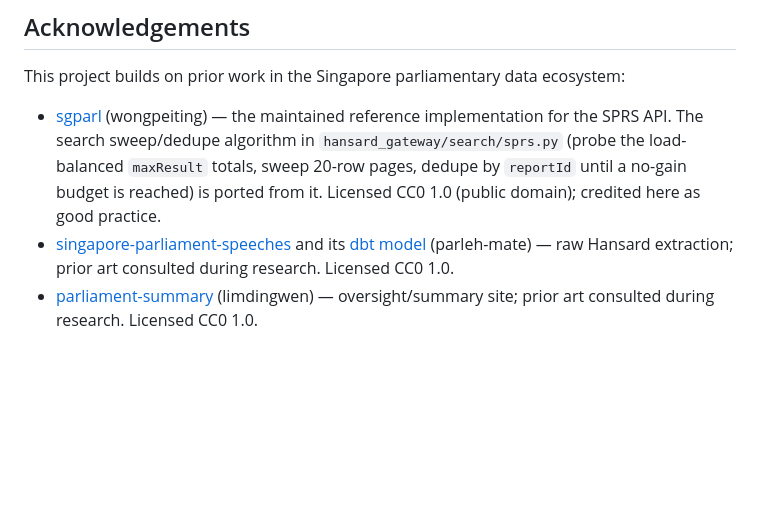
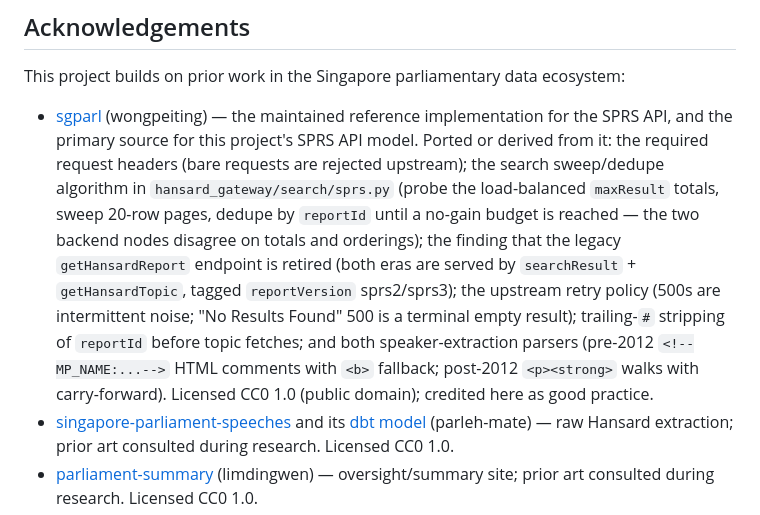
Before and after one commit to yuch85/sg-hansard-gateway, a Markdown page: README.md, the part around the change. Drawn GitHub-style; blank space fills up the shorter version.

Commit message:
README: expand sgparl acknowledgement to the actual scope
The gateway's SPRS API model is derived from sgparl's reference
implementation and documentation: required headers, the sweep/dedupe
algorithm, the legacy-endpoint retirement finding, the upstream retry
policy, reportId #-stripping, and both speaker-extraction parsers.
The previous acknowledgement named only the sweep/dedupe port.

Co-Authored-By: Claude <noreply@anthropic.com>

```diff
--- a/README.md
+++ b/README.md
@@ -222,11 +222,22 @@ This project builds on prior work in the Singapore parliamentary data
 ecosystem:
 
 - [sgparl](https://github.com/wongpeiting/sgparl) (wongpeiting) — the
-  maintained reference implementation for the SPRS API. The search
-  sweep/dedupe algorithm in `hansard_gateway/search/sprs.py` (probe the
-  load-balanced `maxResult` totals, sweep 20-row pages, dedupe by
-  `reportId` until a no-gain budget is reached) is ported from it.
-  Licensed CC0 1.0 (public domain); credited here as good practice.
+  maintained reference implementation for the SPRS API, and the primary
+  source for this project's SPRS API model. Ported or derived from it:
+  the required request headers (bare requests are rejected upstream);
+  the search sweep/dedupe algorithm in
+  `hansard_gateway/search/sprs.py` (probe the load-balanced `maxResult`
+  totals, sweep 20-row pages, dedupe by `reportId` until a no-gain budget
+  is reached — the two backend nodes disagree on totals and orderings);
+  the finding that the legacy `getHansardReport` endpoint is retired
+  (both eras are served by `searchResult` + `getHansardTopic`, tagged
+  `reportVersion` sprs2/sprs3); the upstream retry policy (500s are
+  intermittent noise; "No Results Found" 500 is a terminal empty
+  result); trailing-`#` stripping of `reportId` before topic fetches;
+  and both speaker-extraction parsers (pre-2012 `<!--MP_NAME:...-->`
+  HTML comments with `<b>` fallback; post-2012 `<p><strong>` walks with
+  carry-forward). Licensed CC0 1.0 (public domain); credited here as good
+  practice.
 - [singapore-parliament-speeches](https://github.com/parleh-mate/singapore-parliament-speeches)
   and its [dbt model](https://github.com/parleh-mate/singapore-parliament-speeches-dbt)
   (parleh-mate) — raw Hansard extraction; prior art consulted during
```
